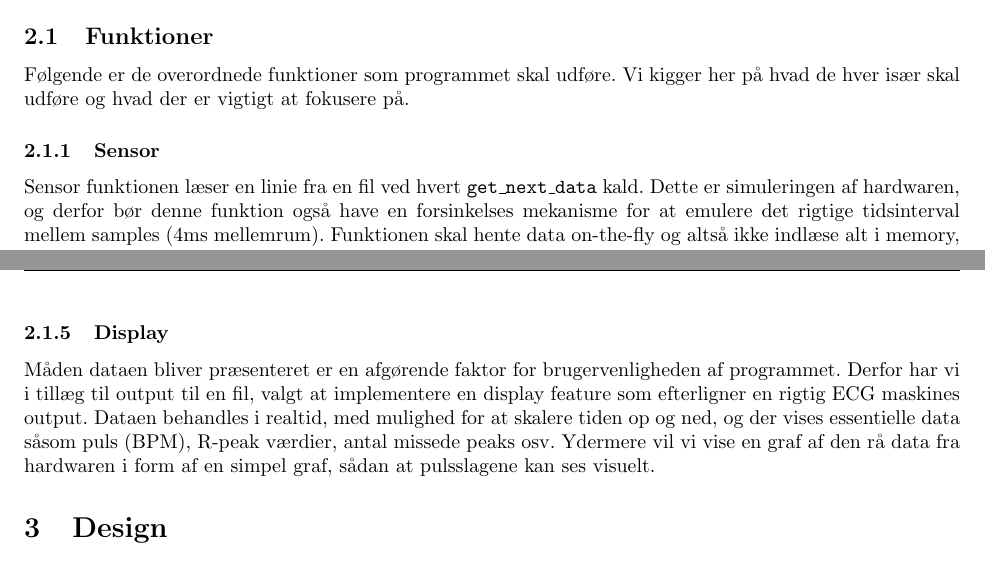
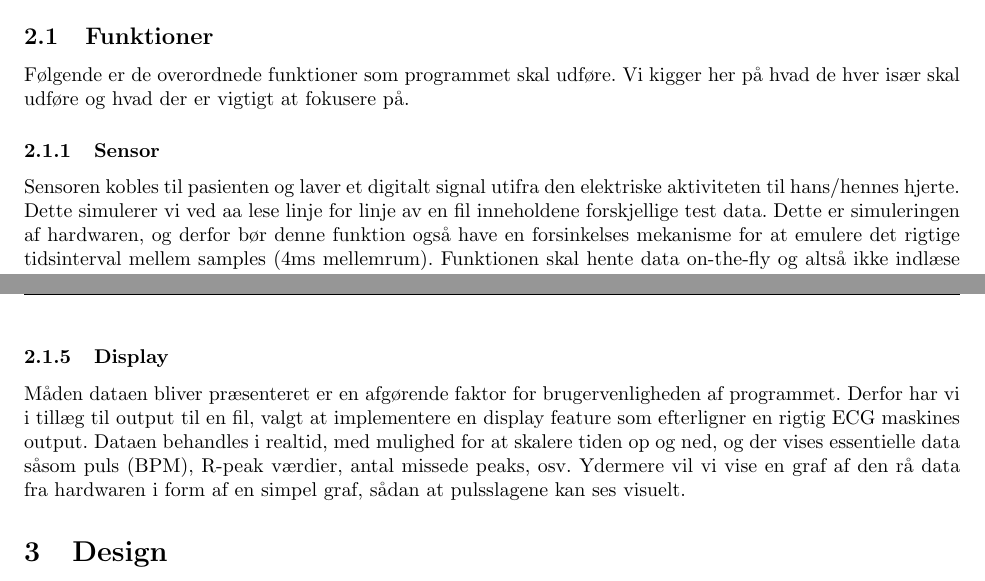
Before and after one commit to mfaerevaag/esys, a LaTeX document (ecg/report/a1.tex): two parts of pages 3 and 4 of 9, joined at a grey line, cut so that both start at the same text. Compiled offline with pdfLaTeX; the source files are stored in an older character set and shown here as Unicode.

Commit message:
Minor corrections

```diff
--- a/ecg/report/a1.tex
+++ b/ecg/report/a1.tex
@@ -72,11 +74,12 @@ Da datasættene har op til flere millioner samples, er det vigtigt at implemente
 
 Det er ydermere afgørende, at algoritmen giver korrekte resultater, da diagnosticeringen af en patient i modsat fald kan være forkert og lede til forkerte eller manglende beslutninger.
 
+
 \subsection{Funktioner}
 Følgende er de overordnede funktioner som programmet skal udføre. Vi kigger her på hvad de hver især skal udføre og hvad der er vigtigt at fokusere på.
 
 \subsubsection{Sensor}
-Sensor funktionen læser en linie fra en fil ved hvert \code{get\_next\_data} kald. Dette er simuleringen af hardwaren, og derfor bør denne funktion også have en forsinkelses mekanisme for at emulere det rigtige tidsinterval mellem samples (4ms mellemrum). Funktionen skal hente data on-the-fly og altså ikke indlæse alt i memory, da det vil være uhensigtsmæssigt for store datasæt, og det ydermere er et krav i den stillede opgave.
+Sensoren kobles til pasienten og laver et digitalt signal utifra den elektriske aktiviteten til hans/hennes hjerte. Dette simulerer vi ved aa lese linje for linje av en fil inneholdene forskjellige test data. Dette er simuleringen af hardwaren, og derfor bør denne funktion også have en forsinkelses mekanisme for at emulere det rigtige tidsinterval mellem samples (4ms mellemrum). Funktionen skal hente data on-the-fly og altså ikke indlæse alt i memory, da det vil være uhensigtsmæssigt for store datasæt, og det ydermere er et krav i den stillede opgave. % Norsk
 
 \subsubsection{Filtre}
 Der er en række af filtre, som hver skal udføre én bestemt filtrering, eller transformation, af dataen. De er linært afhængige af hinanden, hvilket vil sige at de skal udføres i en bestemt rækkefølge og den næste afhænger af den forrige. Filtrene skal bruge tidligere målte samples og tidligere filtreret data, hvilket vil sige at der skal gemmes data. Da det er uhensigtsmæssigt, både hukommelses- og ydelsesvis, skal der udvikles en datastruktur som holder forbruget til et minimum.
@@ -88,7 +91,8 @@ Detektion af peaks er en kompliceret algoritme, som bruger det filtrede data til
 Det skal være muligt at skrive den resulterende data til en ekstern data fil, til brug for analyse, f.eks. i form af plots og grafer.
 
 \subsubsection{Display}
-Måden dataen bliver præsenteret er en afgørende faktor for brugervenligheden af programmet. Derfor har vi i tillæg til output til en fil, valgt at implementere en display feature som efterligner en rigtig ECG maskines output. Dataen behandles i realtid, med mulighed for at skalere tiden op og ned, og der vises essentielle data såsom puls (BPM), R-peak værdier, antal missede peaks osv. Ydermere vil vi vise en graf af den rå data fra hardwaren i form af en simpel graf, sådan at pulsslagene kan ses visuelt.
+Måden dataen bliver præsenteret er en afgørende faktor for brugervenligheden af programmet. Derfor har vi i tillæg til output til en fil, valgt at implementere en display feature som efterligner en rigtig ECG maskines output. Dataen behandles i realtid, med mulighed for at skalere tiden op og ned, og der vises essentielle data såsom puls (BPM), R-peak værdier, antal missede peaks, osv. Ydermere vil vi vise en graf af den rå data fra hardwaren i form af en simpel graf, sådan at pulsslagene kan ses visuelt.
+
 
 \section{Design}
 Programmet tager en række options som styrer output, display og data. De er som følger:
```
Also changed, not shown: ecg/report/a1.tex (5 more changed lines).
